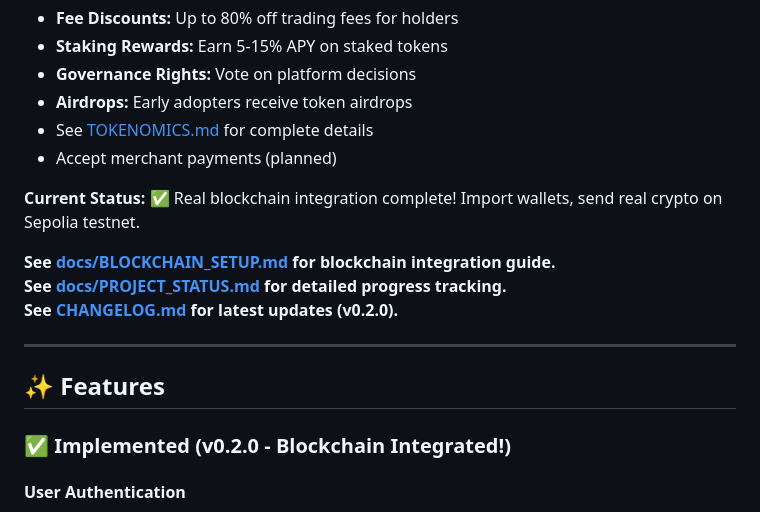
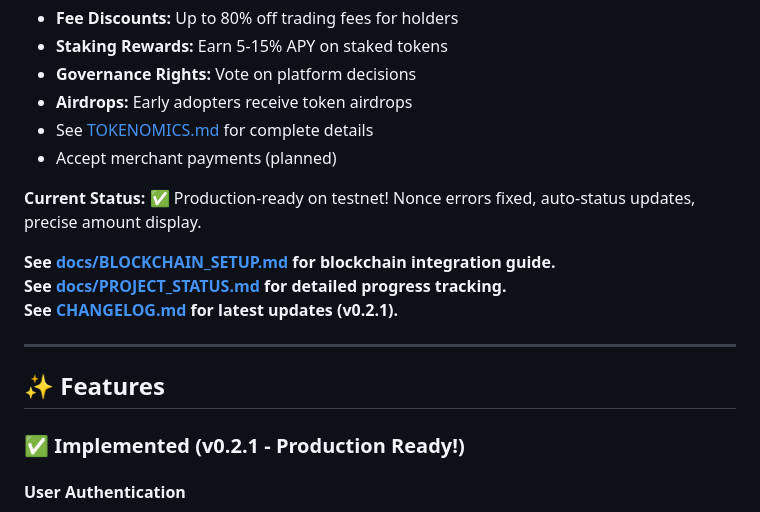
Before and after one commit to Baymax005/DPG, a Markdown page: README.md, the part around one of its changes. GitHub-like rendering.

```diff
--- a/README.md
+++ b/README.md
@@ -42,17 +42,17 @@ DPG has its own native utility token ($DPG) providing:
 - See [TOKENOMICS.md](docs/TOKENOMICS.md) for complete details
 - Accept merchant payments (planned)
 
-**Current Status:** ✅ Real blockchain integration complete! Import wallets, send real crypto on Sepolia testnet.
+**Current Status:** ✅ Production-ready on testnet! Nonce errors fixed, auto-status updates, precise amount display.
 
 **See [docs/BLOCKCHAIN_SETUP.md](./docs/BLOCKCHAIN_SETUP.md) for blockchain integration guide.**
 **See [docs/PROJECT_STATUS.md](./docs/PROJECT_STATUS.md) for detailed progress tracking.**
-**See [CHANGELOG.md](./CHANGELOG.md) for latest updates (v0.2.0).**
+**See [CHANGELOG.md](./CHANGELOG.md) for latest updates (v0.2.1).**
 
 ---
 
 ## ✨ Features
 
-### ✅ Implemented (v0.2.0 - Blockchain Integrated!)
+### ✅ Implemented (v0.2.1 - Production Ready!)
 
 #### User Authentication
 - Email/password registration with validation
```
Also changed, not shown: other parts of README.md (+51 -22 lines).
